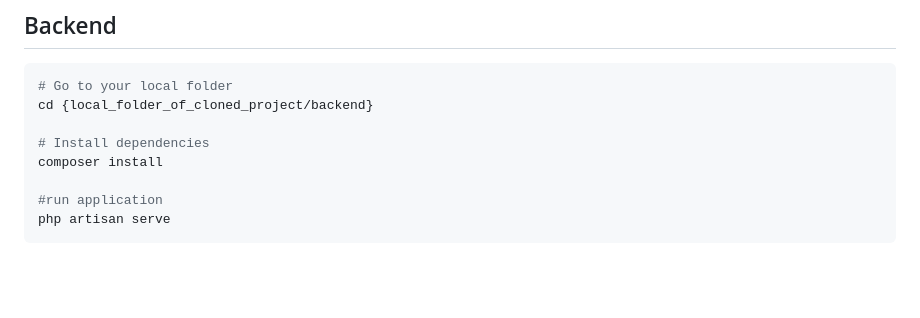
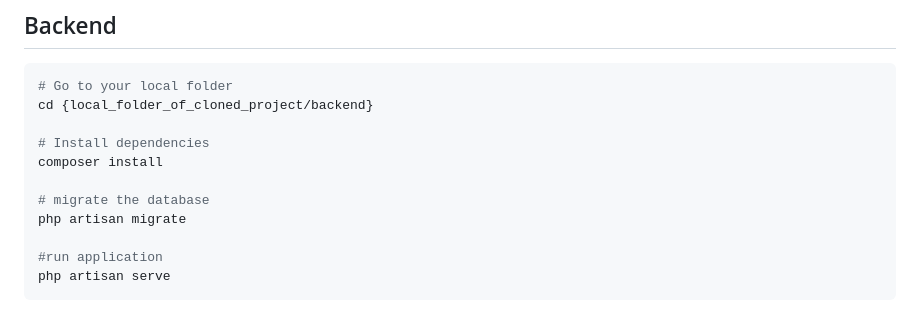
Before and after one commit to molnarlevi19/calendar-app-php, a Markdown page: README.md, the part around the change. Drawn GitHub-style; blank space fills up the shorter version.

Commit message:
refactor: Update readme file with migration instruction

````diff
--- a/README.md
+++ b/README.md
@@ -68,6 +68,9 @@ cd {local_folder_of_cloned_project/backend}
 # Install dependencies
 composer install
 
+# migrate the database
+php artisan migrate
+
 #run application
 php artisan serve
 ```
````
